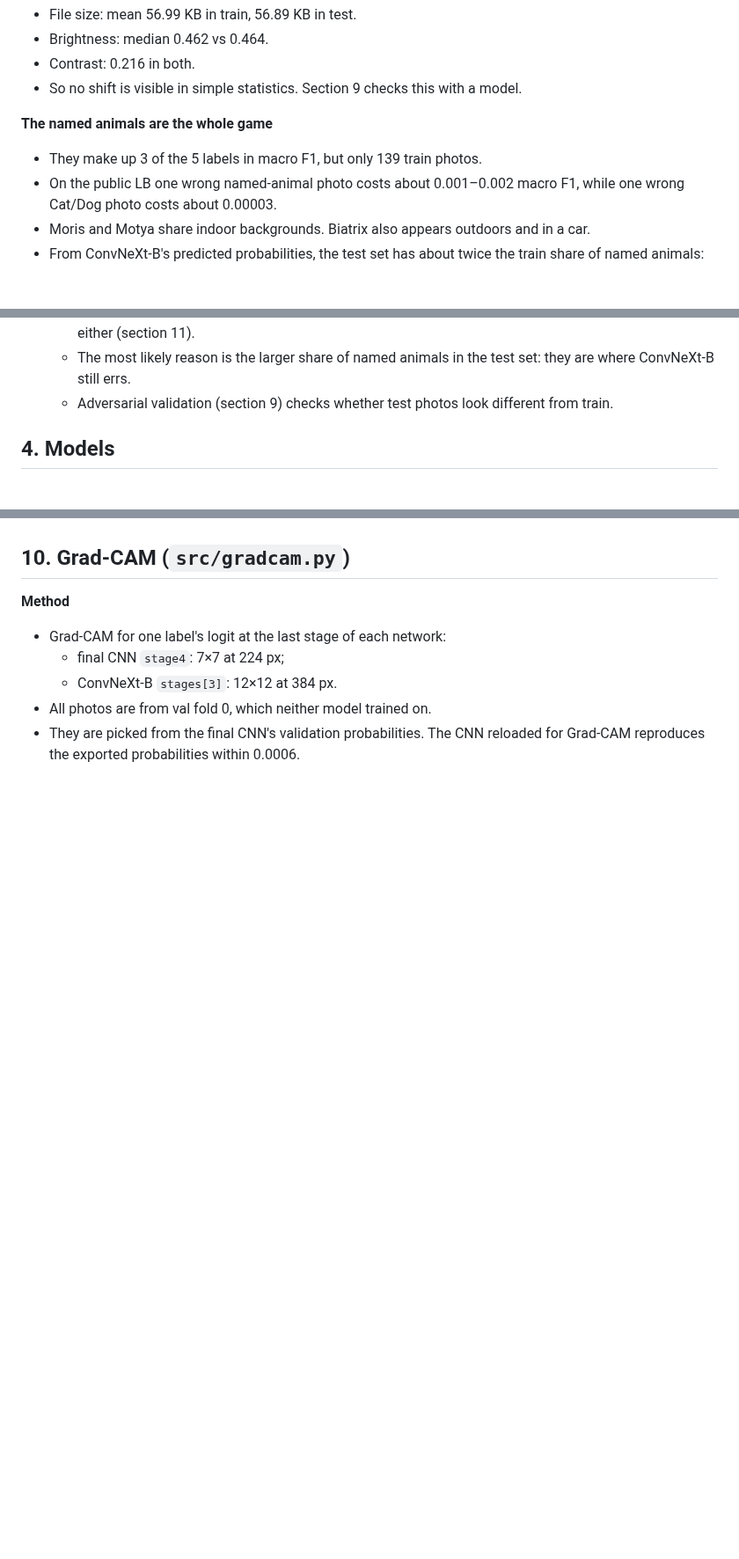
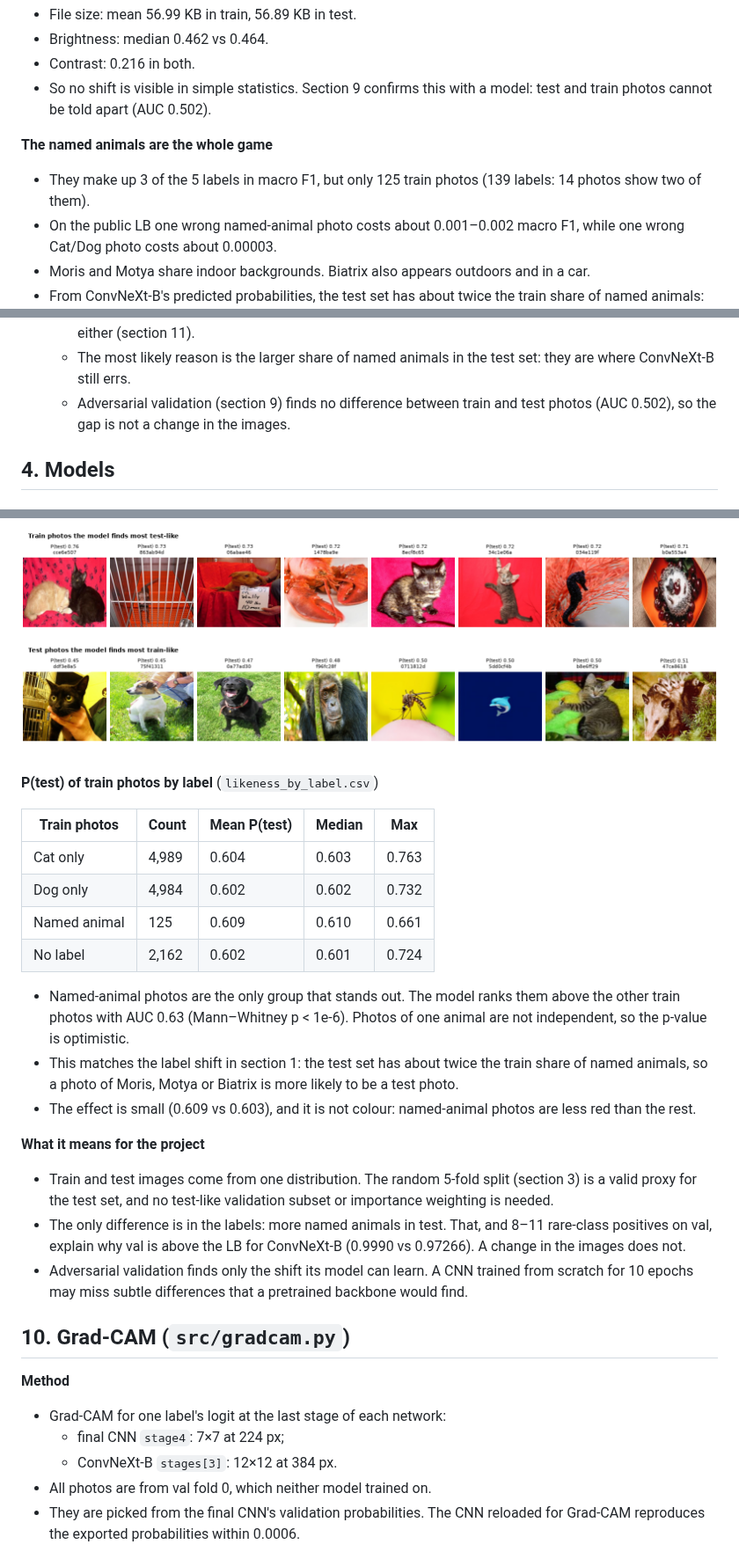
Before and after one commit to vumenira/CNN_for_multilabel_classification, a Markdown page: README.md, 3 parts joined by grey strips. Shown at 88% size. Rendered like a GitHub page; pictures changed too: docs/figures/av_extremes.png (added); blank space fills up the shorter version.

```diff
--- a/README.md
+++ b/README.md
@@ -66,10 +66,10 @@ From `notebooks/EDA.ipynb`.
 - File size: mean 56.99 KB in train, 56.89 KB in test.
 - Brightness: median 0.462 vs 0.464.
 - Contrast: 0.216 in both.
-- So no shift is visible in simple statistics. Section 9 checks this with a model.
+- So no shift is visible in simple statistics. Section 9 confirms this with a model: test and train photos cannot be told apart (AUC 0.502).
 
 **The named animals are the whole game**
-- They make up 3 of the 5 labels in macro F1, but only 139 train photos.
+- They make up 3 of the 5 labels in macro F1, but only 125 train photos (139 labels: 14 photos show two of them).
 - On the public LB one wrong named-animal photo costs about 0.001–0.002 macro F1, while one wrong Cat/Dog photo costs about 0.00003.
 - Moris and Motya share indoor backgrounds. Biatrix also appears outdoors and in a car.
 - From ConvNeXt-B's predicted probabilities, the test set has about twice the train share of named animals: the probabilities sum to 164 / 130 / 170 Moris / Motya / Biatrix photos, against 85 / 64 / 62 at the train share.
@@ -146,7 +146,7 @@ What each step did on val:
   - For the custom CNNs, val F1 at 0.5 matches the LB within 0.01.
   - For the strong model, val is higher than the LB. Val cannot rank the ensemble against ConvNeXt-B either (section 11).
   - The most likely reason is the larger share of named animals in the test set: they are where ConvNeXt-B still errs.
-  - Adversarial validation (section 9) checks whether test photos look different from train.
+  - Adversarial validation (section 9) finds no difference between train and test photos (AUC 0.502), so the gap is not a change in the images.
 
 ## 4. Models
 
@@ -392,3 +415,22 @@ _Results to be added._
+![Most test-like train photos and most train-like test photos](docs/figures/av_extremes.png)
+
+**P(test) of train photos by label** (`likeness_by_label.csv`)
+
+| Train photos | Count | Mean P(test) | Median | Max |
+|---|---|---|---|---|
+| Cat only | 4,989 | 0.604 | 0.603 | 0.763 |
+| Dog only | 4,984 | 0.602 | 0.602 | 0.732 |
+| Named animal | 125 | 0.609 | 0.610 | 0.661 |
+| No label | 2,162 | 0.602 | 0.601 | 0.724 |
+
+- Named-animal photos are the only group that stands out. The model ranks them above the other train photos with AUC 0.63 (Mann–Whitney p < 1e-6). Photos of one animal are not independent, so the p-value is optimistic.
+- This matches the label shift in section 1: the test set has about twice the train share of named animals, so a photo of Moris, Motya or Biatrix is more likely to be a test photo.
+- The effect is small (0.609 vs 0.603), and it is not colour: named-animal photos are less red than the rest.
+
+**What it means for the project**
+- Train and test images come from one distribution. The random 5-fold split (section 3) is a valid proxy for the test set, and no test-like validation subset or importance weighting is needed.
+- The only difference is in the labels: more named animals in test. That, and 8–11 rare-class positives on val, explain why val is above the LB for ConvNeXt-B (0.9990 vs 0.97266). A change in the images does not.
+- Adversarial validation finds only the shift its model can learn. A CNN trained from scratch for 10 epochs may miss subtle differences that a pretrained backbone would find.
 
 ## 10. Grad-CAM (`src/gradcam.py`)
 
```
Also changed, not shown: other parts of README.md (+27 -3 lines), docs/figures/av_curves.png (added), docs/figures/av_hist.png (added).
